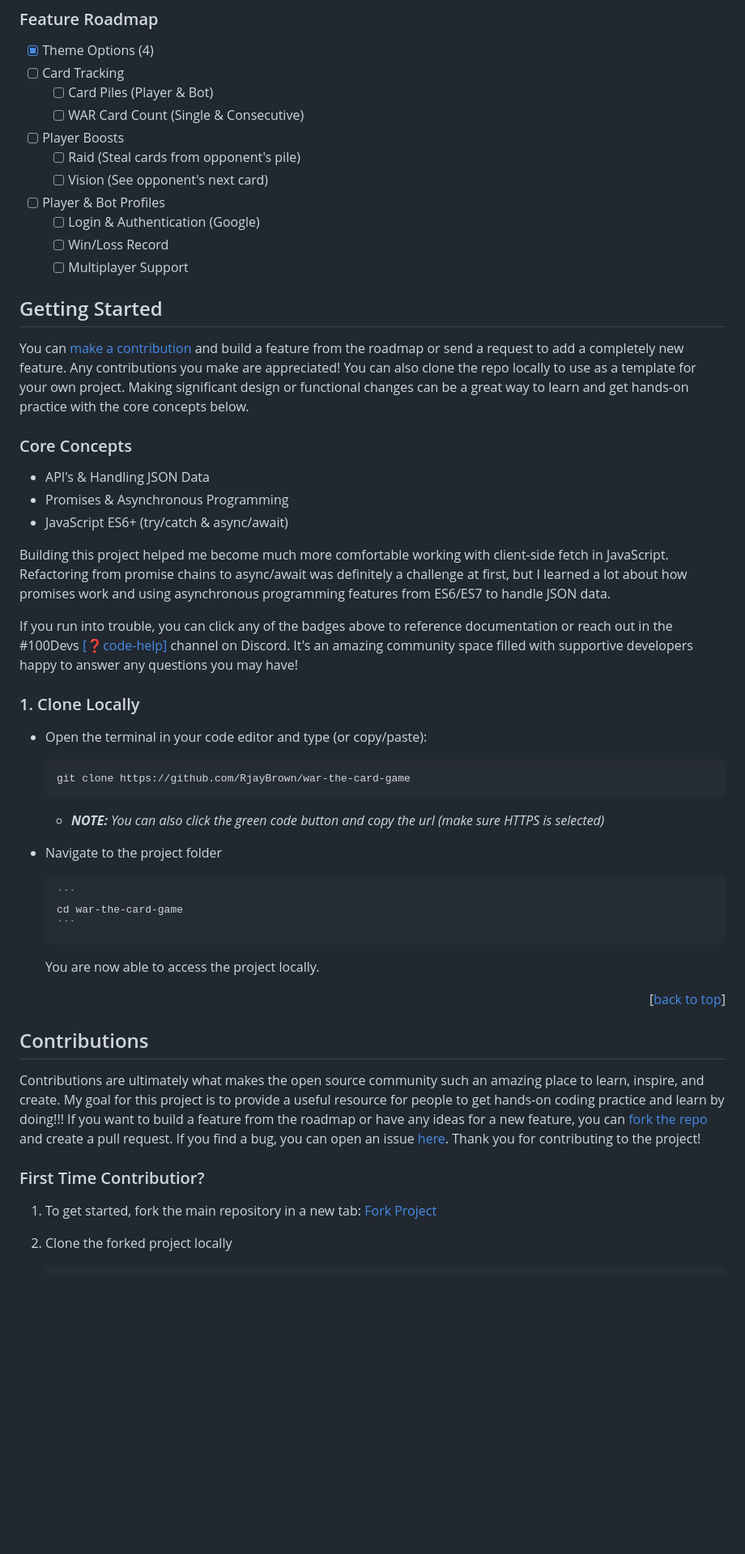
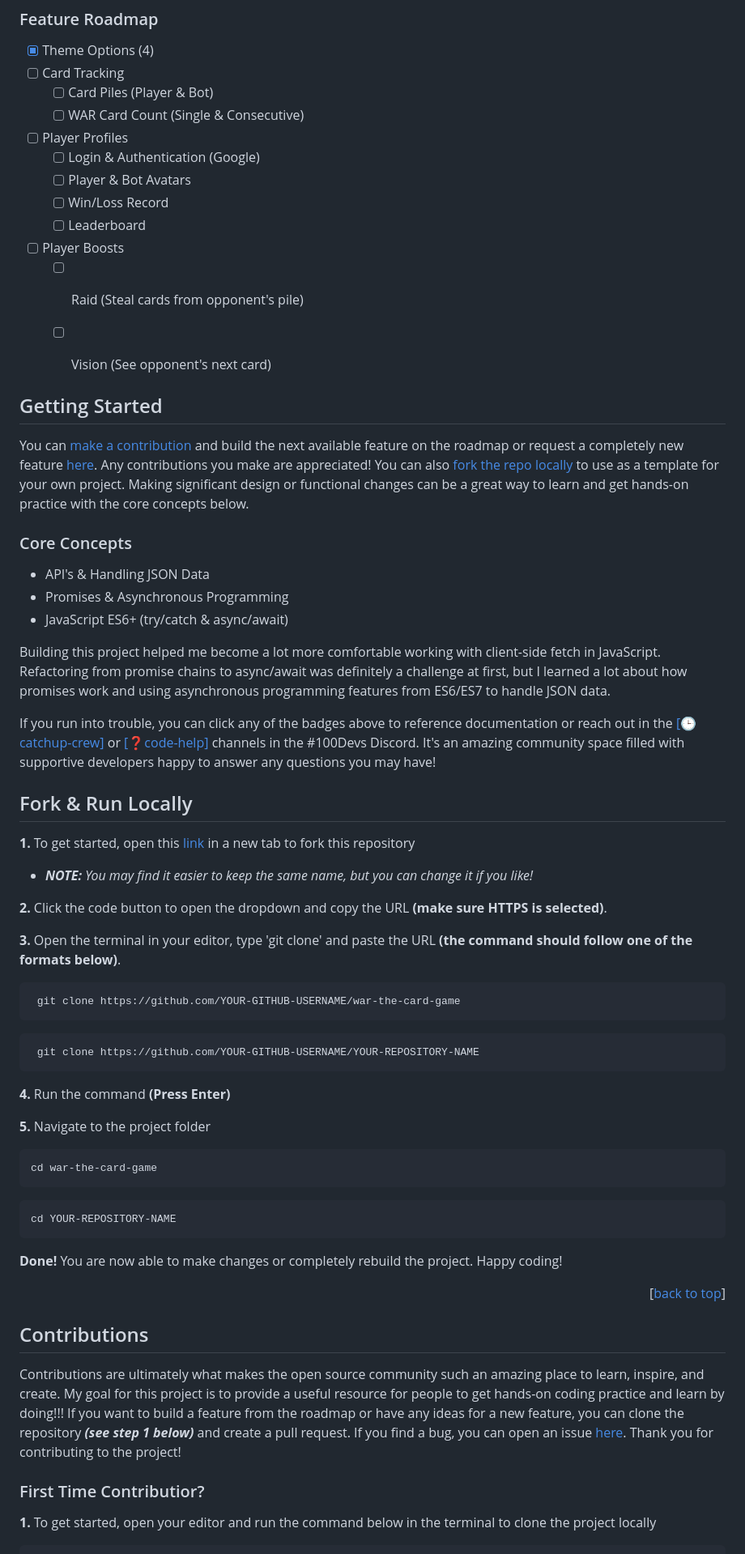
Before and after one commit to RjayBrown/war-the-card-game, a Markdown page: README.md, the part around one of its changes. Shown at 81% size. Rendered like a GitHub page; blank space fills up the shorter version.

````diff
--- a/README.md
+++ b/README.md
@@ -55,19 +55,21 @@
 - [ ] Card Tracking
   - [ ] Card Piles (Player & Bot)
   - [ ] WAR Card Count (Single & Consecutive)
+- [ ] Player Profiles
+  - [ ] Login & Authentication (Google)
+  - [ ] Player & Bot Avatars
+  - [ ] Win/Loss Record
+  - [ ] Leaderboard
 - [ ] Player Boosts
   - [ ] Raid (Steal cards from opponent's pile)
   - [ ] Vision (See opponent's next card)
-- [ ] Player & Bot Profiles
-  - [ ] Login & Authentication (Google)
-  - [ ] Win/Loss Record
-  - [ ] Multiplayer Support
+
 
 <!-- CONCEPTS & GETTING STARTED -->
 
 ## Getting Started
 
-You can [make a contribution](#contributions) and build a feature from the roadmap or send a request to add a completely new feature. Any contributions you make are appreciated! You can also clone the repo locally to use as a template for your own project. Making significant design or functional changes can be a great way to learn and get hands-on practice with the core concepts below.
+You can [make a contribution](#contributions) and build the next available feature on the roadmap or request a completely new feature [here](https://github.com/RjayBrown/war-the-card-game/issues/new). Any contributions you make are appreciated! You can also [fork the repo locally](https://github.com/RjayBrown/war-the-card-game#fork--run-locally) to use as a template for your own project. Making significant design or functional changes can be a great way to learn and get hands-on practice with the core concepts below.
 
 ### Core Concepts
 
@@ -75,27 +77,39 @@ You can [make a contribution](#contributions) and build a feature from the roadm
 - Promises & Asynchronous Programming
 - JavaScript ES6+ (try/catch & async/await)
 
-Building this project helped me become much more comfortable working with client-side fetch in JavaScript. Refactoring from promise chains to async/await was definitely a challenge at first, but I learned a lot about how promises work and using asynchronous programming features from ES6/ES7 to handle JSON data.
+Building this project helped me become a lot more comfortable working with client-side fetch in JavaScript. Refactoring from promise chains to async/await was definitely a challenge at first, but I learned a lot about how promises work and using asynchronous programming features from ES6/ES7 to handle JSON data.
 
-If you run into trouble, you can click any of the badges above to reference documentation or reach out in the #100Devs [[❓code-help]](https://discord.com/channels/735923219315425401/735925942559440997) channel on Discord. It's an amazing community space filled with supportive developers happy to answer any questions you may have!
+If you run into trouble, you can click any of the badges above to reference documentation or reach out in the [[🕒 catchup-crew]](https://discord.com/channels/735923219315425401/932892279637700658) or [[❓code-help]](https://discord.com/channels/735923219315425401/735925942559440997) channels in the #100Devs Discord. It's an amazing community space filled with supportive developers happy to answer any questions you may have!
 
-### 1. Clone Locally
+## Fork & Run Locally
 
-- Open the terminal in your code editor and type (or copy/paste):
+**1.** To get started, open this [link](https://github.com/RjayBrown/war-the-card-game/fork) in a new tab to fork this repository
+
+  - _**NOTE:** You may find it easier to keep the same name, but you can change it if you like!_
+
+**2.** Click the code button to open the dropdown and copy the URL **(make sure HTTPS is selected)**.
+
+**3.** Open the terminal in your editor, type 'git clone' and paste the URL **(the command should follow one of the formats below)**.
 
   ```
-  git clone https://github.com/RjayBrown/war-the-card-game
+   git clone https://github.com/YOUR-GITHUB-USERNAME/war-the-card-game
+  ```
+  ```
+   git clone https://github.com/YOUR-GITHUB-USERNAME/YOUR-REPOSITORY-NAME
   ```
 
-  - _**NOTE:** You can also click the green code button and copy the url (make sure HTTPS is selected)_
+**4.** Run the command **(Press Enter)**
 
-- Navigate to the project folder
+**5.** Navigate to the project folder
 
-      ```
-      cd war-the-card-game
-      ```
+   ```
+   cd war-the-card-game
+   ```
+   ```
+   cd YOUR-REPOSITORY-NAME
+   ```
 
-  You are now able to access the project locally.
+**Done!** You are now able to make changes or completely rebuild the project. Happy coding!
 
 <p align="right">[<a href="#readme-top">back to top</a>]</p>
 
@@ -103,12 +117,10 @@ If you run into trouble, you can click any of the badges above to reference docu
 
 ## Contributions
 
-Contributions are ultimately what makes the open source community such an amazing place to learn, inspire, and create. My goal for this project is to provide a useful resource for people to get hands-on coding practice and learn by doing!!! If you want to build a feature from the roadmap or have any ideas for a new feature, you can [fork the repo](https://github.com/RjayBrown/war-the-card-game/fork) and create a pull request. If you find a bug, you can open an issue [here](https://github.com/RjayBrown/war-the-card-game/issues/new). Thank you for contributing to the project!
+Contributions are ultimately what makes the open source community such an amazing place to learn, inspire, and create. My goal for this project is to provide a useful resource for people to get hands-on coding practice and learn by doing!!! If you want to build a feature from the roadmap or have any ideas for a new feature, you can clone the repository **_(see step 1 below)_** and create a pull request. If you find a bug, you can open an issue [here](https://github.com/RjayBrown/war-the-card-game/issues/new). Thank you for contributing to the project!
 
 ### First Time Contributior?
 
-1. To get started, fork the main repository in a new tab: [Fork Project](https://github.com/RjayBrown/war-the-card-game/fork)
-
-2. Clone the forked project locally
+**1.** To get started, open your editor and run the command below in the terminal to clone the project locally
 
    ```
````
Also changed, not shown: other parts of README.md (+30 -28 lines).
